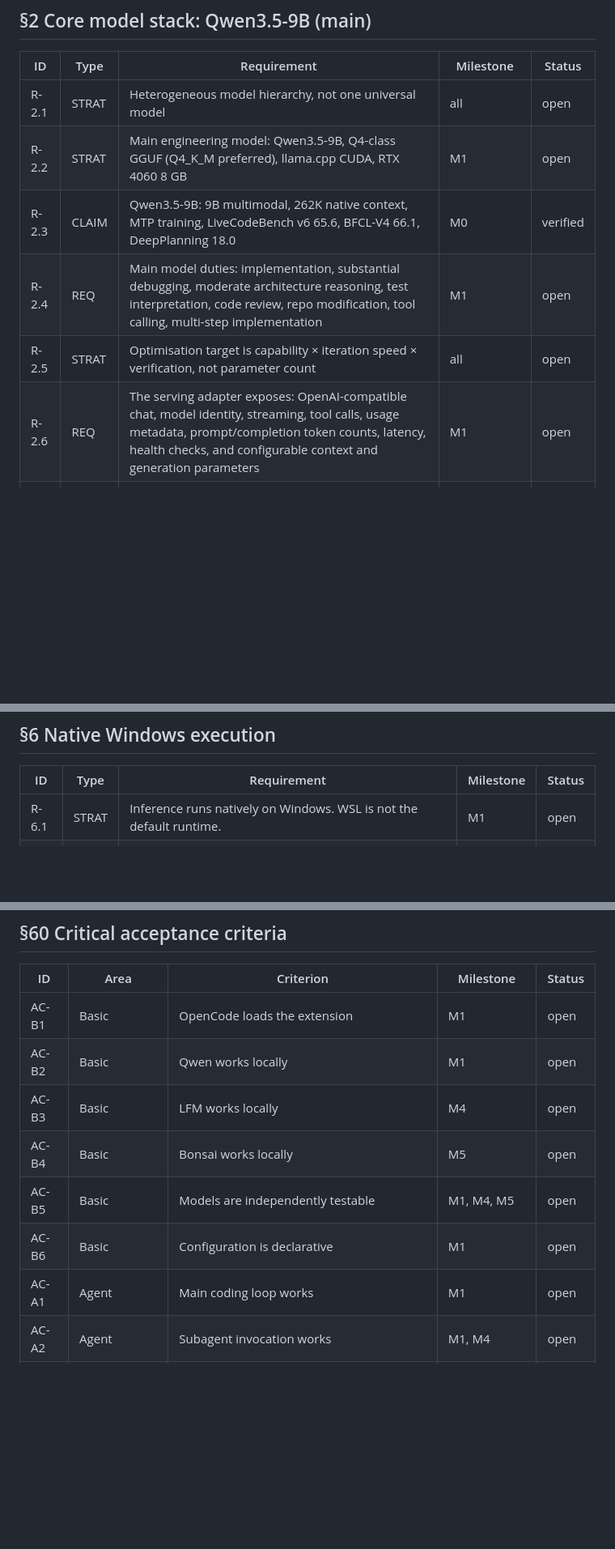
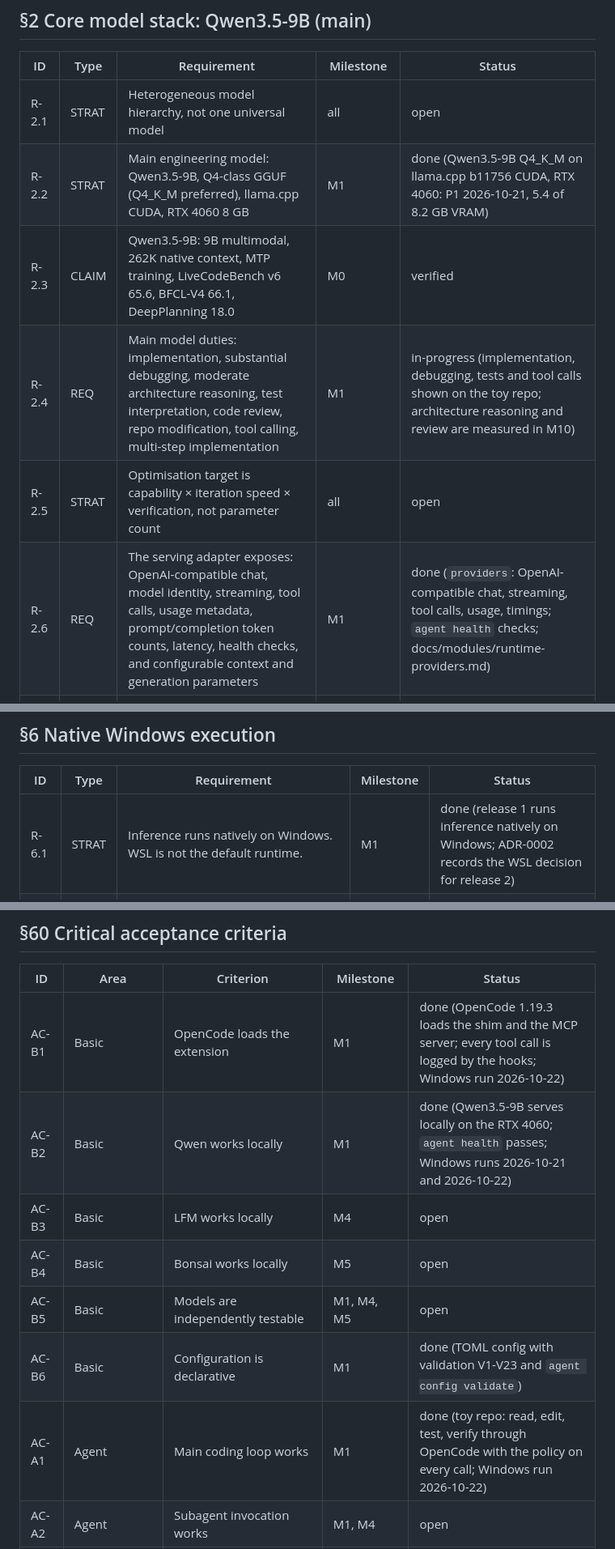
Before and after one commit to kushagrathisside/bridle, a Markdown page: docs/spec/requirements-traceability.md, 3 parts joined by grey strips. Shown at 81% size. GitHub-like rendering; blank space fills up the shorter version.

Commit message:
docs: M1 end-to-end on Windows; exit criteria met; traceability updated
Co-authored-by: trickybutshruti <trickybutshruti@users.noreply.github.com>

```diff
--- a/docs/spec/requirements-traceability.md
+++ b/docs/spec/requirements-traceability.md
@@ -73,11 +73,11 @@ the ADR is linked.
 | ID | Type | Requirement | Milestone | Status |
 |---|---|---|---|---|
 | R-2.1 | STRAT | Heterogeneous model hierarchy, not one universal model | all | open |
-| R-2.2 | STRAT | Main engineering model: Qwen3.5-9B, Q4-class GGUF (Q4_K_M preferred), llama.cpp CUDA, RTX 4060 8 GB | M1 | open |
+| R-2.2 | STRAT | Main engineering model: Qwen3.5-9B, Q4-class GGUF (Q4_K_M preferred), llama.cpp CUDA, RTX 4060 8 GB | M1 | done (Qwen3.5-9B Q4_K_M on llama.cpp b11756 CUDA, RTX 4060: P1 2026-10-21, 5.4 of 8.2 GB VRAM) |
 | R-2.3 | CLAIM | Qwen3.5-9B: 9B multimodal, 262K native context, MTP training, LiveCodeBench v6 65.6, BFCL-V4 66.1, DeepPlanning 18.0 | M0 | verified |
-| R-2.4 | REQ | Main model duties: implementation, substantial debugging, moderate architecture reasoning, test interpretation, code review, repo modification, tool calling, multi-step implementation | M1 | open |
+| R-2.4 | REQ | Main model duties: implementation, substantial debugging, moderate architecture reasoning, test interpretation, code review, repo modification, tool calling, multi-step implementation | M1 | in-progress (implementation, debugging, tests and tool calls shown on the toy repo; architecture reasoning and review are measured in M10) |
 | R-2.5 | STRAT | Optimisation target is capability × iteration speed × verification, not parameter count | all | open |
-| R-2.6 | REQ | The serving adapter exposes: OpenAI-compatible chat, model identity, streaming, tool calls, usage metadata, prompt/completion token counts, latency, health checks, and configurable context and generation parameters | M1 | open |
+| R-2.6 | REQ | The serving adapter exposes: OpenAI-compatible chat, model identity, streaming, tool calls, usage metadata, prompt/completion token counts, latency, health checks, and configurable context and generation parameters | M1 | done (`providers`: OpenAI-compatible chat, streaming, tool calls, usage, timings; `agent health` checks; docs/modules/runtime-providers.md) |
 | R-2.7 | REQ | MTP/speculative decoding is an optional capability, detected at install/health-check time and exposed via config. It is never a hard dependency. | M1 (detect), M5 (bench) | open |
 
 ## §3 Deep reasoning model: Ternary Bonsai 2 27B
@@ -114,7 +114,7 @@ the ADR is linked.
 
 | ID | Type | Requirement | Milestone | Status |
 |---|---|---|---|---|
-| R-6.1 | STRAT | Inference runs natively on Windows. WSL is not the default runtime. | M1 | open |
+| R-6.1 | STRAT | Inference runs natively on Windows. WSL is not the default runtime. | M1 | done (release 1 runs inference natively on Windows; ADR-0002 records the WSL decision for release 2) |
 | R-6.2 | REQ | Fit the model runtime, OpenCode, compiler, Git, LSPs, tests, repo, simulation, and experiment scripts in 16 GB RAM simultaneously. Measure it. | M5, M10 | open |
 | R-6.3 | REQ | WSL is allowed as an escape hatch for repos that genuinely need Linux-only dependencies | M9 (docs) | open |
 | R-6.4 | CON | Do not move the inference stack into WSL because of Linux-tooling preference | all | open |
@@ -560,13 +560,13 @@ the ADR is linked.
 
 | ID | Area | Criterion | Milestone | Status |
 |---|---|---|---|---|
-| AC-B1 | Basic | OpenCode loads the extension | M1 | open |
-| AC-B2 | Basic | Qwen works locally | M1 | open |
+| AC-B1 | Basic | OpenCode loads the extension | M1 | done (OpenCode 1.19.3 loads the shim and the MCP server; every tool call is logged by the hooks; Windows run 2026-10-22) |
+| AC-B2 | Basic | Qwen works locally | M1 | done (Qwen3.5-9B serves locally on the RTX 4060; `agent health` passes; Windows runs 2026-10-21 and 2026-10-22) |
 | AC-B3 | Basic | LFM works locally | M4 | open |
 | AC-B4 | Basic | Bonsai works locally | M5 | open |
 | AC-B5 | Basic | Models are independently testable | M1, M4, M5 | open |
-| AC-B6 | Basic | Configuration is declarative | M1 | open |
-| AC-A1 | Agent | Main coding loop works | M1 | open |
+| AC-B6 | Basic | Configuration is declarative | M1 | done (TOML config with validation V1-V23 and `agent config validate`) |
+| AC-A1 | Agent | Main coding loop works | M1 | done (toy repo: read, edit, test, verify through OpenCode with the policy on every call; Windows run 2026-10-22) |
 | AC-A2 | Agent | Subagent invocation works | M1, M4 | open |
 | AC-A3 | Agent | Subagent results can be summarised | M4 | open |
 | AC-A4 | Agent | Tests are automatically executed where configured | M2, M3 | open |
```
Also changed, not shown: other parts of docs/spec/requirements-traceability.md (+15 -15 lines), docs/progress.md (+32 -0 lines).
